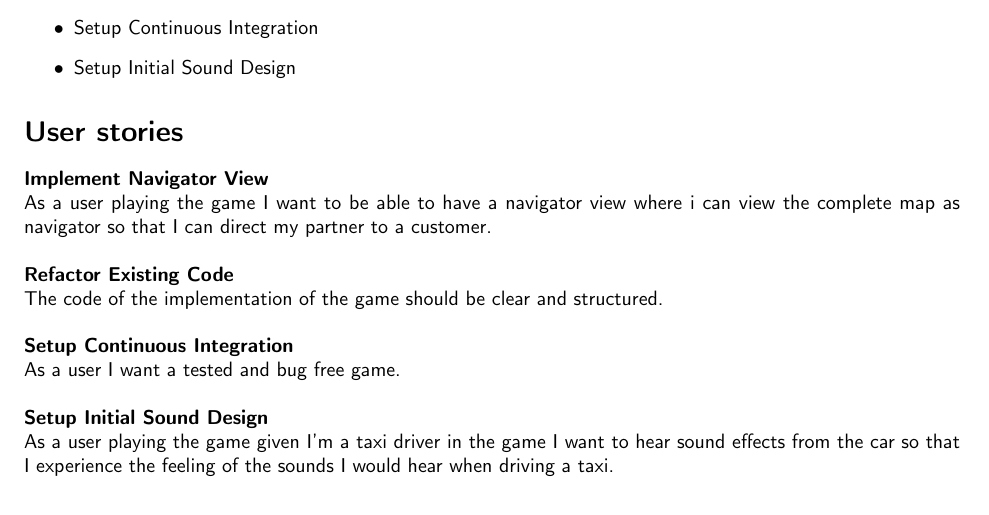
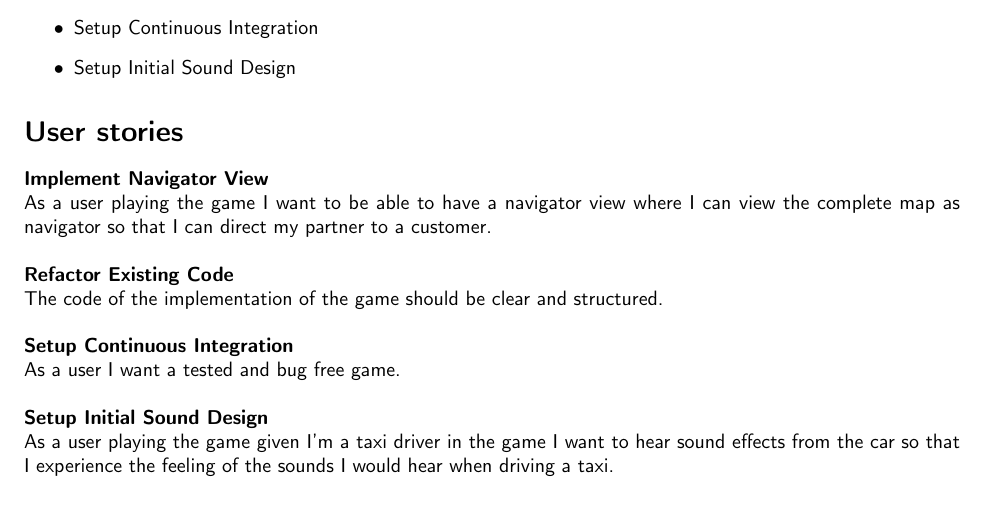
Before and after one commit to solix/Context.Project.Group.8, a LaTeX document (Sprint/1.GameStorming/Game Vision/Final_Report_Document/LSP_2.tex): part of page 1 of 2, cut so that both start at the same text. Compiled offline with pdfLaTeX; a LaTeX package or settings file that is missing is left out.

Commit message:
Fixed spelling mistake in LSP_2

```diff
--- a/Sprint/1.GameStorming/Game Vision/Final_Report_Document/LSP_2.tex
+++ b/Sprint/1.GameStorming/Game Vision/Final_Report_Document/LSP_2.tex
@@ -81,7 +81,7 @@ The selected items of the backlog that we will be working on this comming week
 
 \section*{User stories}
 \textbf{Implement Navigator View} \\
-As a user playing the game I want to be able to have a navigator view where i can view the complete map as navigator so that I can direct my partner to a customer. \\
+As a user playing the game I want to be able to have a navigator view where I can view the complete map as navigator so that I can direct my partner to a customer. \\
 \newline
 \textbf{Refactor Existing Code} \\
 The code of the implementation of the game should be clear and structured. \\
```
Also changed, not shown: Sprint/1.GameStorming/Game Vision/Final_Report_Document/LSP_2.pdf.
